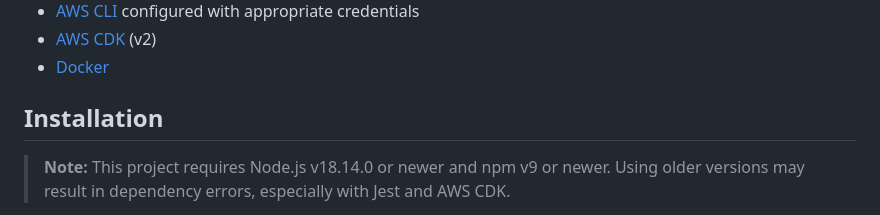
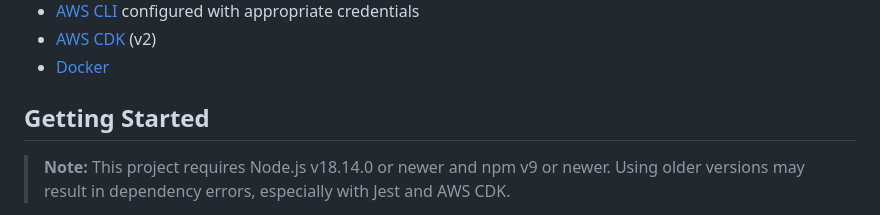
Before and after one commit to Isolaee/quant, a Markdown page: README.md, the part around the change. Rendered like a GitHub page.

Commit message:
Updated readme topic installation to getting started.

```diff
--- a/README.md
+++ b/README.md
@@ -8,7 +8,7 @@
 - [AWS CDK](https://docs.aws.amazon.com/cdk/latest/guide/getting_started.html) (v2)
 - [Docker](https://www.docker.com/)
 
-## Installation
+## Getting Started
 
 > **Note:** This project requires Node.js v18.14.0 or newer and npm v9 or newer. Using older versions may result in dependency errors, especially with Jest and AWS CDK.
 
```
